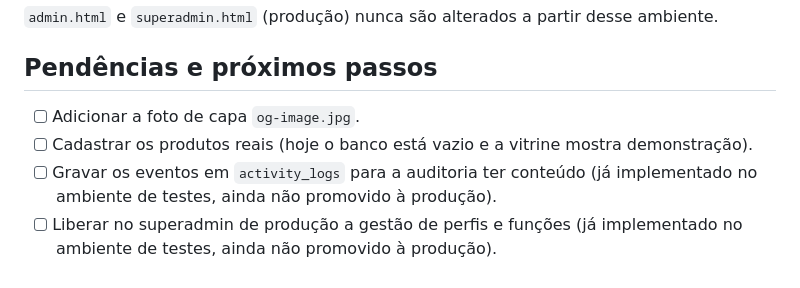
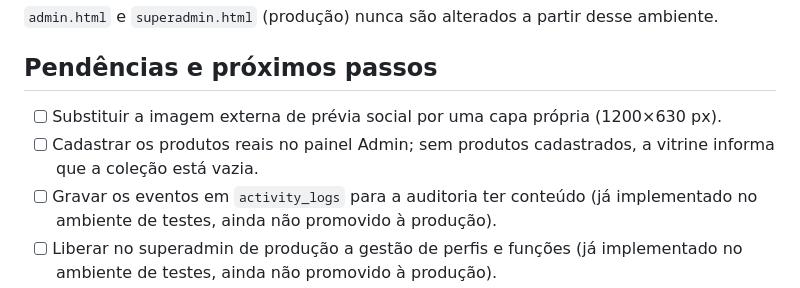
Before and after one commit to guilhermechieregato7-beep/website-, a Markdown page: README.md, the part around the change. GitHub-like rendering.

Commit message:
Atualiza documentação do catálogo e prévia social

```diff
--- a/README.md
+++ b/README.md
@@ -164,8 +164,8 @@ O projeto de teste tem uma Edge Function (`superadmin-control`) que centraliza a
 
 ## Pendências e próximos passos
 
-- [ ] Adicionar a foto de capa `og-image.jpg`.
-- [ ] Cadastrar os produtos reais (hoje o banco está vazio e a vitrine mostra demonstração).
+- [ ] Substituir a imagem externa de prévia social por uma capa própria (1200×630 px).
+- [ ] Cadastrar os produtos reais no painel Admin; sem produtos cadastrados, a vitrine informa que a coleção está vazia.
 - [ ] Gravar os eventos em `activity_logs` para a auditoria ter conteúdo (já implementado no ambiente de testes, ainda não promovido à produção).
 - [ ] Liberar no superadmin de produção a gestão de perfis e funções (já implementado no ambiente de testes, ainda não promovido à produção).
 - [ ] Ativar a proteção contra senha vazada no painel do Supabase (Authentication → Settings → Password Security) — não dá pra fazer isso por SQL.
```
